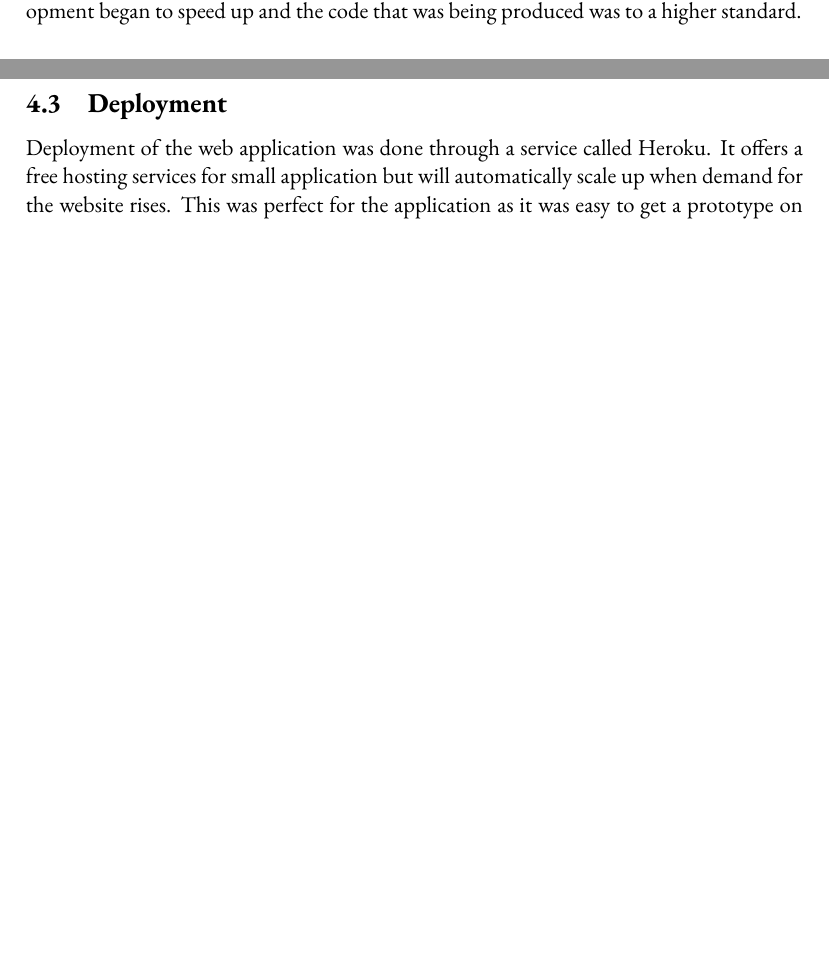
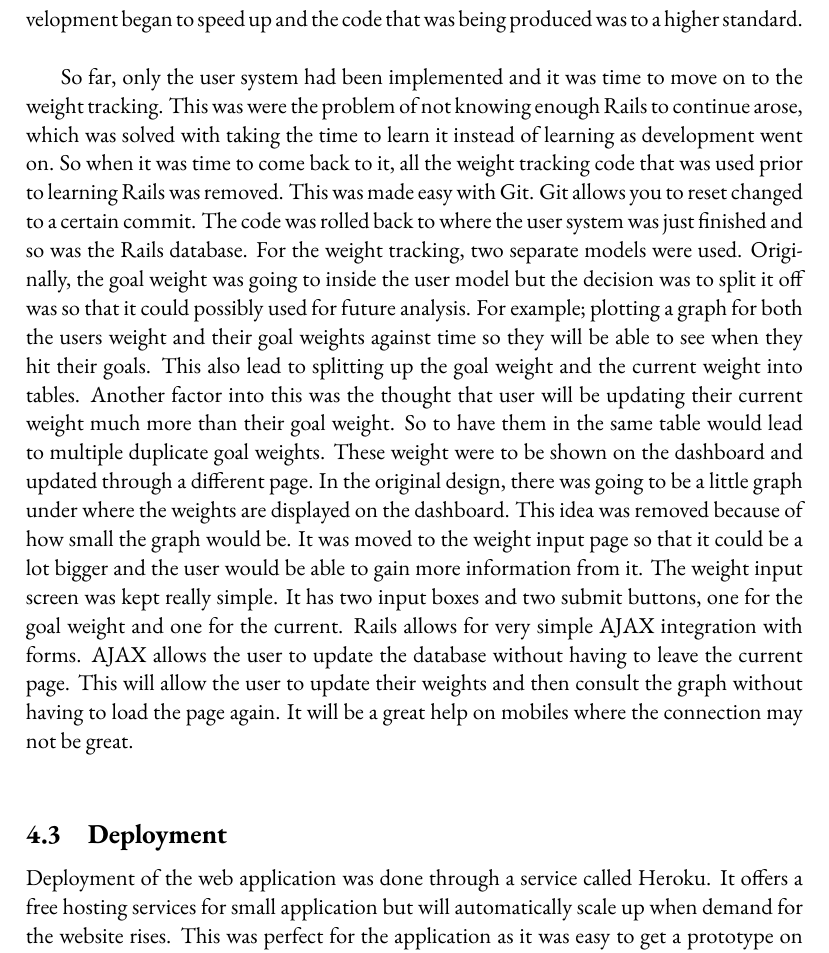
Before and after one commit to danwlsn/dissertation, a LaTeX thesis (dissertation.tex, which reads chapters/development.tex): two parts of pages 9 and 10 of 12 before the commit and part of page 10 of 13 after it, the two joined at a grey line, cut so that both start at the same text, the shorter picture padded with empty space. Compiled offline with pdfLaTeX.

Commit message:
Added the weight loggin chapter

```diff
--- a/chapters/development.tex
+++ b/chapters/development.tex
@@ -22,7 +22,11 @@ Not much knowledge was known about Ruby on Rails was known before development, o
 
 Two main sources for learning rails were used. The first one was a tutorial by Marc Someone. This tutorial took you through making a Twitter clone. It was useful because it went through how to create a authentication/authorisation system, create relationships between the user and other models, and also some test driven development. The second was the Rails tutorials. These covered pretty much all parts of Rails so they were referred to as and when there was a problem that couldn't be solved by referring to the documentation. The Rails Documentation was also referred to a lot during development.\\
 
-After a firm understanding of Rails was gained, development could continue. The downside to this break meant that development was now far behind schedule. As development went on though, it caught itself up. The learning break was worth it because development began to speed up and the code that was being produced was to a higher standard.
+After a firm understanding of Rails was gained, development could continue. The downside to this break meant that development was now far behind schedule. As development went on though, it caught itself up. The learning break was worth it because development began to speed up and the code that was being produced was to a higher standard.\\
+
+So far, only the user system had been implemented and it was time to move on to the weight tracking. This was were the problem of not knowing enough Rails to continue arose, which was solved with taking the time to learn it instead of learning as development went on. So when it was time to come back to it, all the weight tracking code that was used prior to learning Rails was removed. This was made easy with Git. Git allows you to reset changed to a certain commit. The code was rolled back to where the user system was just finished and so was the Rails database. For the weight tracking, two separate models were used. Originally, the goal weight was going to inside the user model but the decision was to split it off was so that it could possibly used for future analysis. For example; plotting a graph for both the users weight and their goal weights against time so they will be able to see when they hit their goals. This also lead to splitting up the goal weight and the current weight into tables. Another factor into this was the thought that user will be updating their current weight much more than their goal weight. So to have them in the same table would lead to multiple duplicate goal weights. These weight were to be shown on the dashboard and updated through a different page. In the original design, there was going to be a little graph under where the weights are displayed on the dashboard. This idea was removed because of how small the graph would be. It was moved to the weight input page so that it could be a lot bigger and the user would be able to gain more information from it. The weight input screen was kept really simple. It has two input boxes and two submit buttons, one for the goal weight and one for the current. Rails allows for very simple AJAX integration with forms. AJAX allows the user to update the database without having to leave the current page. This will allow the user to update their weights and then consult the graph without having to load the page again. It will be a great help on mobiles where the connection may not be great.\\
+
+
 
 \subsection{Deployment}
 \label{sec:deployment}
```
Also changed, not shown: dissertation.pdf, 4 other files.
